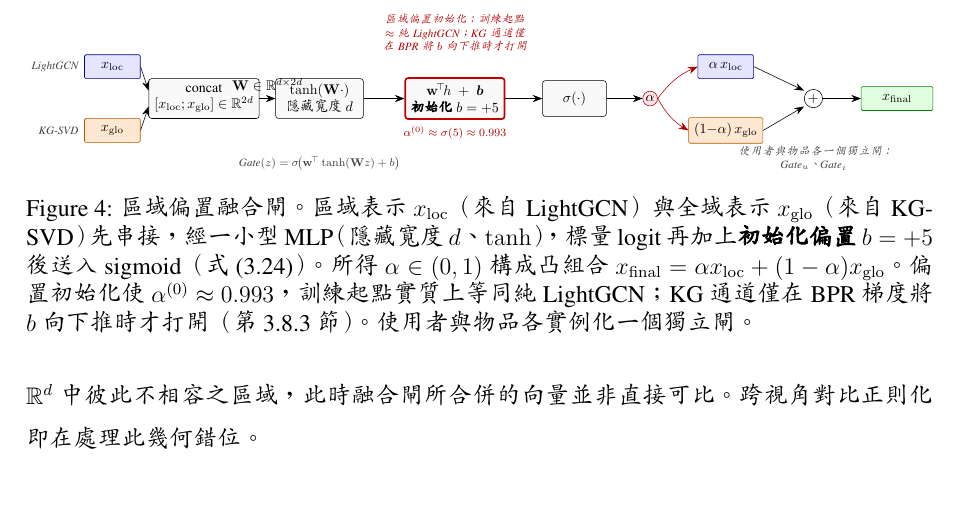
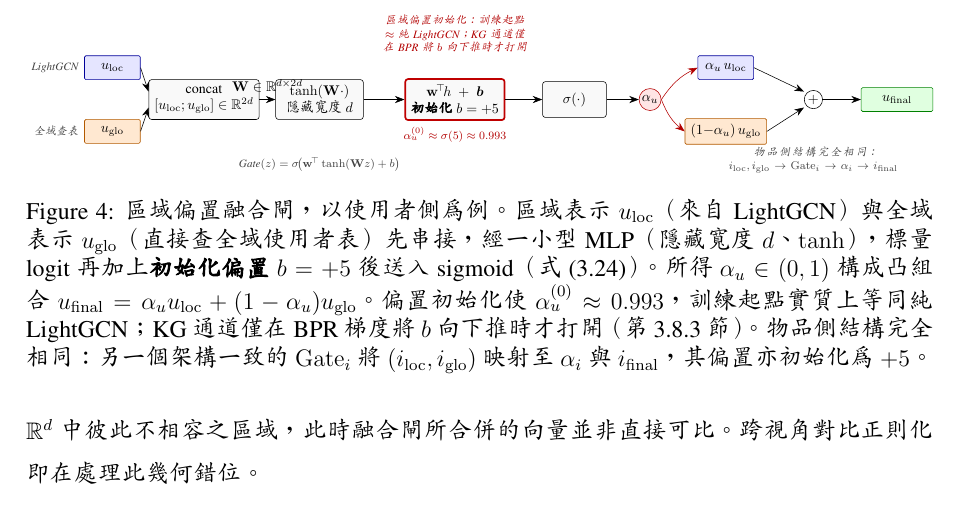
Before and after one commit to beckyhsuxp/RA-GARK, a LaTeX thesis (Document/thesis/main_zh_preview.tex, which reads Document/thesis/Sections/3.Methodology_chinese.tex): part of page 27 of 34, cut so that both start at the same text. Compiled offline with XeLaTeX; a missing font is replaced by an installed copy or a similar font.

Commit message:
paper: rename fusion-gate figure vars to user-side concrete (u_loc/u_glo/alpha_u/u_final)
Align the fusion-gate TikZ with the architecture figure and Eq. (3.20a/b)
notation by replacing the generic x_* with concrete user-side variables.
Right-side label changes to global lookup (u_glo is a direct table read,
not a KG-SVD output — that path applies only to item-side aspect slots).
Bottom annotation and caption now state explicitly that the item side is
structurally identical with i_loc/i_glo/Gate_i/alpha_i/i_final and shares
the +5 bias init.

Co-Authored-By: Claude Opus 4.7 (1M context) <noreply@anthropic.com>

```diff
--- a/Document/thesis/Sections/3.Methodology_chinese.tex
+++ b/Document/thesis/Sections/3.Methodology_chinese.tex
@@ -391,12 +391,12 @@
     op/.style        ={font=\footnotesize\itshape, midway, above, yshift=0.4mm},
 ]
 
-\node[locvec] (xloc) at (0, 0.8)   {$x_{\mathrm{loc}}$};
-\node[glovec] (xglo) at (0,-0.8)   {$x_{\mathrm{glo}}$};
+\node[locvec] (xloc) at (0, 0.8)   {$u_{\mathrm{loc}}$};
+\node[glovec] (xglo) at (0,-0.8)   {$u_{\mathrm{glo}}$};
 \node[note, left=0pt of xloc] {LightGCN};
-\node[note, left=0pt of xglo] {KG-SVD};
+\node[note, left=0pt of xglo] {全域查表};
 
-\node[block] (concat) at (2.3,0) {concat \\ $[x_{\mathrm{loc}};x_{\mathrm{glo}}]\in\mathbb{R}^{2d}$};
+\node[block] (concat) at (2.3,0) {concat \\ $[u_{\mathrm{loc}};u_{\mathrm{glo}}]\in\mathbb{R}^{2d}$};
 \draw[->] (xloc.east) -- ([yshift=2mm]concat.west);
 \draw[->] (xglo.east) -- ([yshift=-2mm]concat.west);
 
@@ -409,13 +409,13 @@
 \node[block] (sig) at (11.6,0) {$\sigma(\cdot)$};
 \draw[->] (head.east) -- (sig.west);
 \node[font=\scriptsize, draw=none, fill=none, below=0pt of head, text=red!70!black]
-  {$\alpha^{(0)} \approx \sigma(5) \approx 0.993$};
+  {$\alpha_u^{(0)} \approx \sigma(5) \approx 0.993$};
 
-\node[circle, draw=red!70!black, fill=red!10, inner sep=1pt, font=\footnotesize\bfseries] (alpha) at (13.5,0) {$\alpha$};
+\node[circle, draw=red!70!black, fill=red!10, inner sep=1pt, font=\footnotesize\bfseries] (alpha) at (13.5,0) {$\alpha_u$};
 \draw[->] (sig.east) -- (alpha.west);
 
-\node[locvec] (sl) at (15.4, 0.8) {$\alpha\, x_{\mathrm{loc}}$};
-\node[glovec] (sg) at (15.4,-0.8) {$(1{-}\alpha)\, x_{\mathrm{glo}}$};
+\node[locvec] (sl) at (15.4, 0.8) {$\alpha_u\, u_{\mathrm{loc}}$};
+\node[glovec] (sg) at (15.4,-0.8) {$(1{-}\alpha_u)\, u_{\mathrm{glo}}$};
 \draw[->, red!70!black] (alpha.east) to[bend left=15]  (sl.west);
 \draw[->, red!70!black] (alpha.east) to[bend right=15] (sg.west);
 
@@ -423,19 +423,19 @@
 \draw[->] (sl.east) -- ([yshift=2mm]plus.west);
 \draw[->] (sg.east) -- ([yshift=-2mm]plus.west);
 
-\node[finalvec] (xfin) at (19.7,0) {$x_{\mathrm{final}}$};
+\node[finalvec] (xfin) at (19.7,0) {$u_{\mathrm{final}}$};
 \draw[->] (plus.east) -- (xfin.west);
 
 \node[note, below=8mm of mlp]
   {Gate$(z) = \sigma\!\big(\mathbf{w}^{\!\top}\tanh(\mathbf{W}z) + b\big)$};
-\node[note, below=8mm of plus, text width=44mm]
-  {使用者與物品各一個獨立閘： \\ Gate$_u$、Gate$_i$};
+\node[note, below=8mm of plus, text width=46mm]
+  {物品側結構完全相同： \\ $i_{\mathrm{loc}}, i_{\mathrm{glo}} \to \mathrm{Gate}_i \to \alpha_i \to i_{\mathrm{final}}$};
 \node[note, above=5mm of head, text=red!70!black, text width=40mm]
   {區域偏置初始化：訓練起點 $\approx$ 純 LightGCN； KG 通道僅在 BPR 將 $b$ 向下推時才打開};
 
 \end{tikzpicture}%
 }
-\caption[區域偏置融合閘訊號流。]{區域偏置融合閘。區域表示 $x_{\mathrm{loc}}$（來自 LightGCN）與全域表示 $x_{\mathrm{glo}}$（來自 KG-SVD）先串接，經一小型 MLP（隱藏寬度 $d$、$\tanh$），標量 logit 再加上\textbf{初始化偏置 $b = +5$} 後送入 sigmoid（式~\eqref{eq:gate-mlp-zh}）。所得 $\alpha \in (0,1)$ 構成凸組合 $x_{\mathrm{final}} = \alpha x_{\mathrm{loc}} + (1-\alpha) x_{\mathrm{glo}}$。偏置初始化使 $\alpha^{(0)} \approx 0.993$，訓練起點實質上等同純 LightGCN；KG 通道僅在 BPR 梯度將 $b$ 向下推時才打開（第~\ref{sec:gate-bias-zh}~節）。使用者與物品各實例化一個獨立閘。}
+\caption[區域偏置融合閘訊號流。]{區域偏置融合閘，以使用者側為例。區域表示 $u_{\mathrm{loc}}$（來自 LightGCN）與全域表示 $u_{\mathrm{glo}}$（直接查全域使用者表）先串接，經一小型 MLP（隱藏寬度 $d$、$\tanh$），標量 logit 再加上\textbf{初始化偏置 $b = +5$} 後送入 sigmoid（式~\eqref{eq:gate-mlp-zh}）。所得 $\alpha_u \in (0,1)$ 構成凸組合 $u_{\mathrm{final}} = \alpha_u u_{\mathrm{loc}} + (1-\alpha_u) u_{\mathrm{glo}}$。偏置初始化使 $\alpha_u^{(0)} \approx 0.993$，訓練起點實質上等同純 LightGCN；KG 通道僅在 BPR 梯度將 $b$ 向下推時才打開（第~\ref{sec:gate-bias-zh}~節）。物品側結構完全相同：另一個架構一致的 $\mathrm{Gate}_i$ 將 $(i_{\mathrm{loc}}, i_{\mathrm{glo}})$ 映射至 $\alpha_i$ 與 $i_{\mathrm{final}}$，其偏置亦初始化為 $+5$。}
 \label{fig:gate-zh}
 \end{figure}
 
```
Also changed, not shown: Document/thesis/Sections/3.Methodology.tex (+12 -12 lines), Document/thesis/main_zh_preview.pdf.
